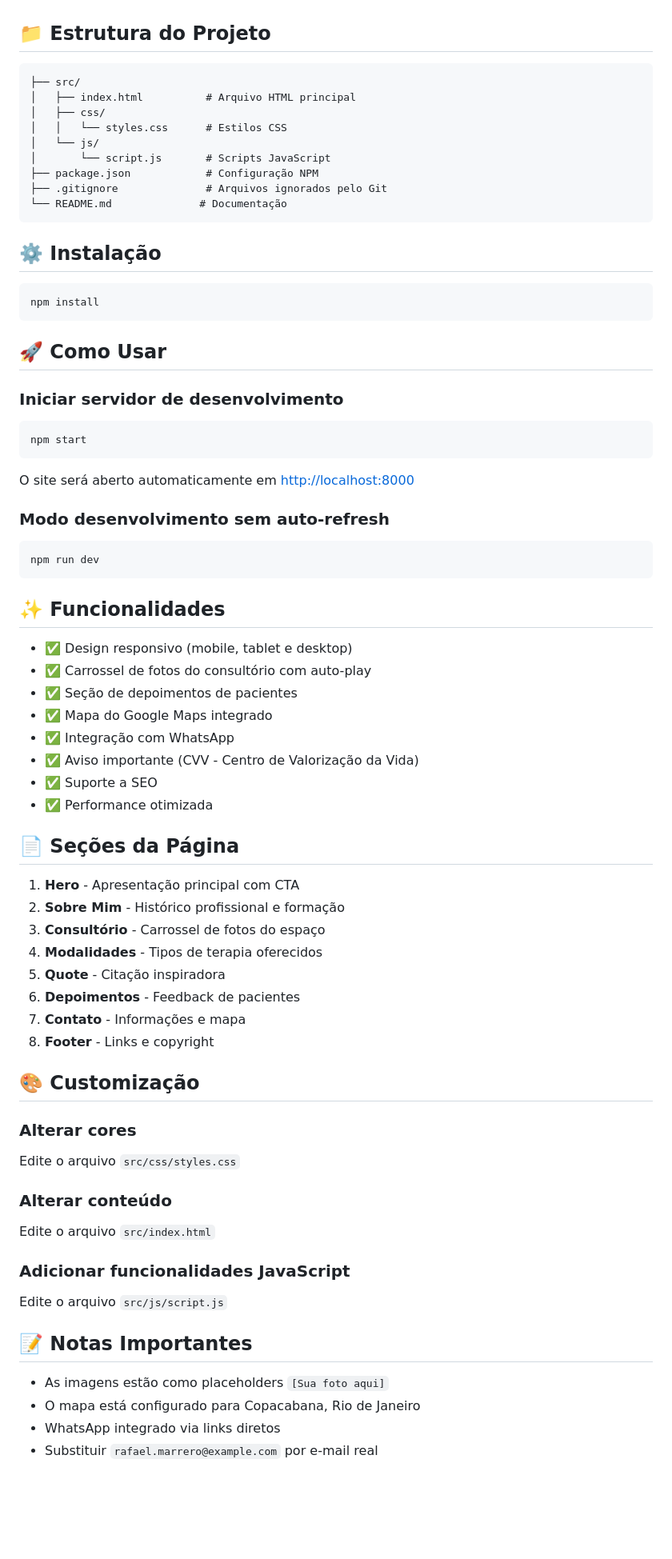
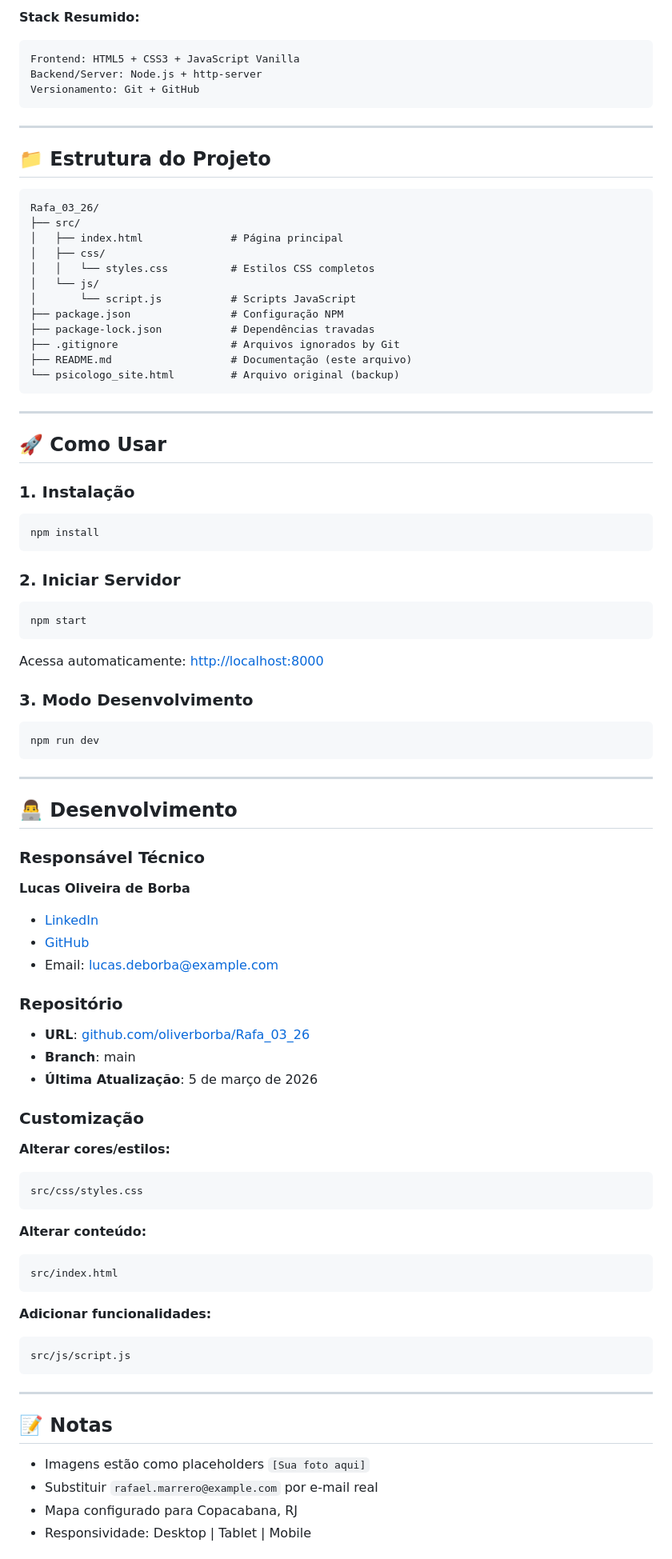
Before and after one commit to oliverborba/Rafa_03_26, a Markdown page: README.md, the part around one of its changes. Shown at 80% size. Drawn GitHub-style; blank space fills up the shorter version.

Commit message:
docs: reformatar README com temas, linguagens, profissional e desenvolvedor

````diff
--- a/README.md
+++ b/README.md
@@ -22,77 +75,88 @@ Plataforma web moderna e responsiva para apresentação de serviços de psicolog
+**Stack Resumido:**
+```
+Frontend: HTML5 + CSS3 + JavaScript Vanilla
+Backend/Server: Node.js + http-server
+Versionamento: Git + GitHub
+```
+
+---
 
 ## 📁 Estrutura do Projeto
 
 ```
+Rafa_03_26/
 ├── src/
-│   ├── index.html          # Arquivo HTML principal
+│   ├── index.html              # Página principal
 │   ├── css/
-│   │   └── styles.css      # Estilos CSS
+│   │   └── styles.css          # Estilos CSS completos
 │   └── js/
-│       └── script.js       # Scripts JavaScript
-├── package.json            # Configuração NPM
-├── .gitignore              # Arquivos ignorados pelo Git
-└── README.md              # Documentação
+│       └── script.js           # Scripts JavaScript
+├── package.json                # Configuração NPM
+├── package-lock.json           # Dependências travadas
+├── .gitignore                  # Arquivos ignorados by Git
+├── README.md                   # Documentação (este arquivo)
+└── psicologo_site.html         # Arquivo original (backup)
 ```
 
-## ⚙️ Instalação
+---
 
+## 🚀 Como Usar
+
+### 1. Instalação
 ```bash
 npm install
 ```
 
-## 🚀 Como Usar
-
-### Iniciar servidor de desenvolvimento
-
+### 2. Iniciar Servidor
 ```bash
 npm start
 ```
+Acessa automaticamente: [http://localhost:8000](http://localhost:8000)
 
-O site será aberto automaticamente em [http://localhost:8000](http://localhost:8000)
-
-### Modo desenvolvimento sem auto-refresh
-
+### 3. Modo Desenvolvimento
 ```bash
 npm run dev
 ```
 
-## ✨ Funcionalidades
+---
 
-- ✅ Design responsivo (mobile, tablet e desktop)
-- ✅ Carrossel de fotos do consultório com auto-play
-- ✅ Seção de depoimentos de pacientes
-- ✅ Mapa do Google Maps integrado
-- ✅ Integração com WhatsApp
-- ✅ Aviso importante (CVV - Centro de Valorização da Vida)
-- ✅ Suporte a SEO
-- ✅ Performance otimizada
+## 👨‍💻 Desenvolvimento
 
-## 📄 Seções da Página
+### Responsável Técnico
 
-1. **Hero** - Apresentação principal com CTA
-2. **Sobre Mim** - Histórico profissional e formação
-3. **Consultório** - Carrossel de fotos do espaço
-4. **Modalidades** - Tipos de terapia oferecidos
-5. **Quote** - Citação inspiradora
-6. **Depoimentos** - Feedback de pacientes
-7. **Contato** - Informações e mapa
-8. **Footer** - Links e copyright
+**Lucas Oliveira de Borba**
+- [LinkedIn](https://www.linkedin.com/in/lucas-oliveira-de-borba-65897a363/)
+- [GitHub](https://github.com/oliverborba)
+- Email: lucas.deborba@example.com
 
-## 🎨 Customização
+### Repositório
+- **URL**: [github.com/oliverborba/Rafa_03_26](https://github.com/oliverborba/Rafa_03_26)
+- **Branch**: main
+- **Última Atualização**: 5 de março de 2026
 
-### Alterar cores
-Edite o arquivo `src/css/styles.css`
+### Customização
 
-### Alterar conteúdo
-Edite o arquivo `src/index.html`
+**Alterar cores/estilos:**
+```
+src/css/styles.css
+```
 
-### Adicionar funcionalidades JavaScript
-Edite o arquivo `src/js/script.js`
+**Alterar conteúdo:**
+```
+src/index.html
+```
 
-## 📝 Notas Importantes
+**Adicionar funcionalidades:**
+```
+src/js/script.js
+```
 
-- As imagens estão como placeholders `[Sua foto aqui]`
-- O mapa está configurado para Copacabana, Rio de Janeiro
-- WhatsApp integrado via links diretos
+---
+
+## 📝 Notas
+
+- Imagens estão como placeholders `[Sua foto aqui]`
 - Substituir `rafael.marrero@example.com` por e-mail real
+- Mapa configurado para Copacabana, RJ
+- Responsividade: Desktop | Tablet | Mobile
 
````
Also changed, not shown: other parts of README.md (+76 -27 lines).
